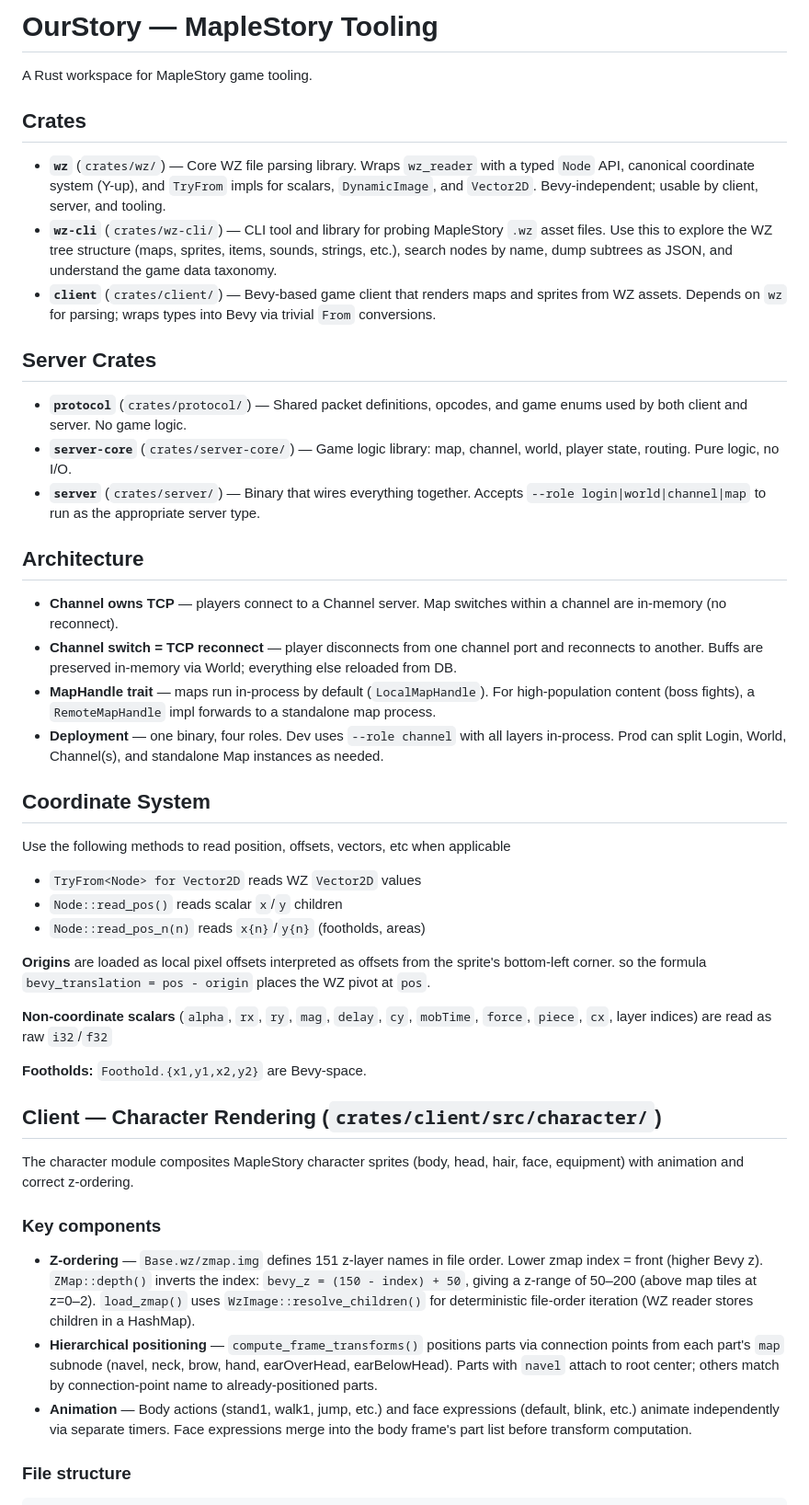
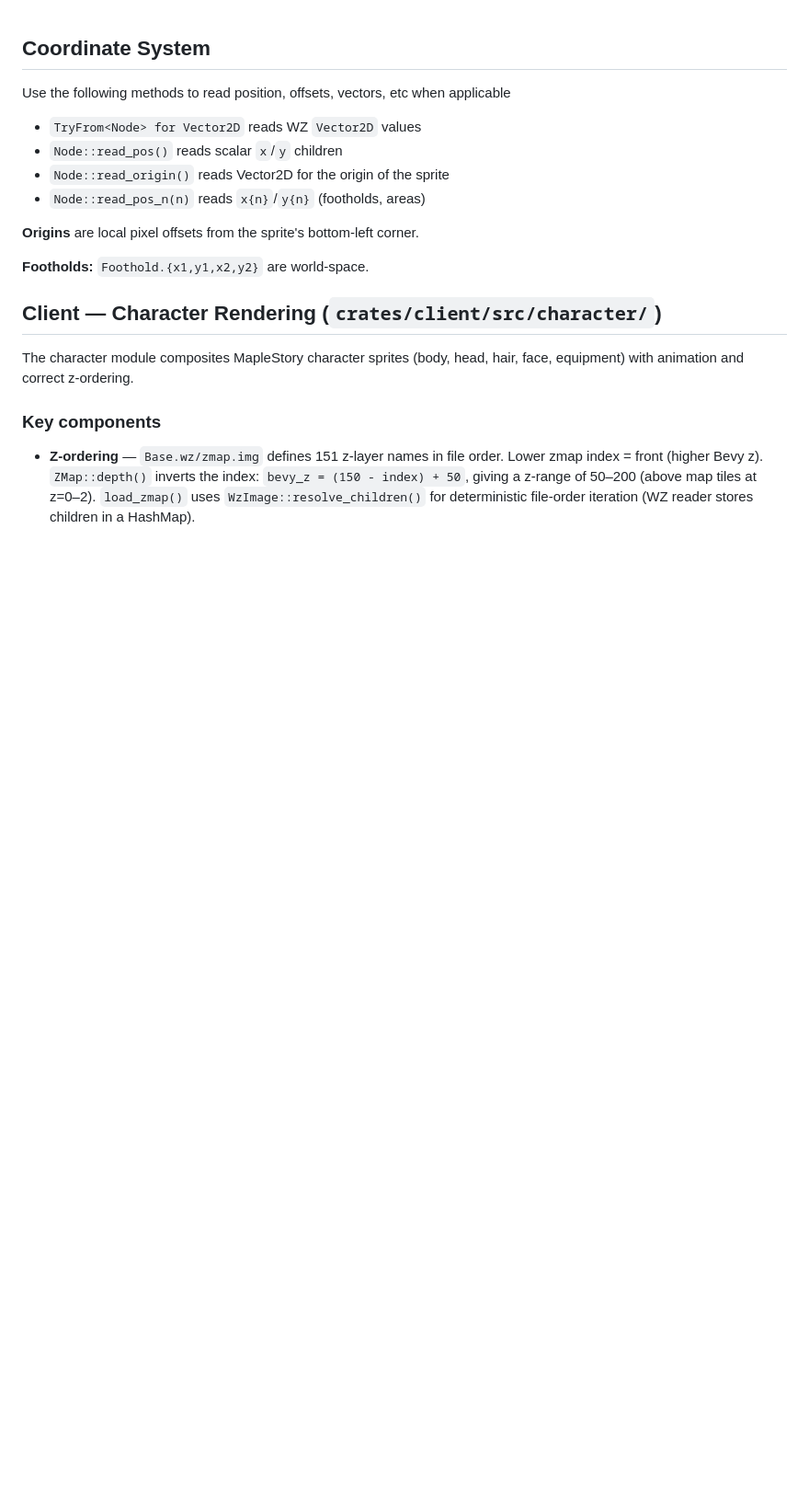
Before and after one commit to StoryOpen/OurStory, a Markdown page: AGENTS.md, the part around one of its changes. Shown at 92% size. Rendered like a GitHub page; blank space fills up the shorter version.

Commit message:
chore: clean up AGENTS.md

```diff
--- a/AGENTS.md
+++ b/AGENTS.md
@@ -1,43 +1,15 @@
-# OurStory — MapleStory Tooling
-
-A Rust workspace for MapleStory game tooling.
-
-## Crates
-
-- **`wz`** (`crates/wz/`) — Core WZ file parsing library. Wraps `wz_reader` with a typed `Node` API, canonical coordinate system (Y-up), and `TryFrom` impls for scalars, `DynamicImage`, and `Vector2D`. Bevy-independent; usable by client, server, and tooling.
-- **`wz-cli`** (`crates/wz-cli/`) — CLI tool and library for probing MapleStory `.wz` asset files. Use this to explore the WZ tree structure (maps, sprites, items, sounds, strings, etc.), search nodes by name, dump subtrees as JSON, and understand the game data taxonomy.
-- **`client`** (`crates/client/`) — Bevy-based game client that renders maps and sprites from WZ assets. Depends on `wz` for parsing; wraps types into Bevy via trivial `From` conversions.
-
-## Server Crates
-
-- **`protocol`** (`crates/protocol/`) — Shared packet definitions, opcodes, and game enums used by both client and server. No game logic.
-- **`server-core`** (`crates/server-core/`) — Game logic library: map, channel, world, player state, routing. Pure logic, no I/O.
-- **`server`** (`crates/server/`) — Binary that wires everything together. Accepts `--role login|world|channel|map` to run as the appropriate server type.
-
-## Architecture
-
-- **Channel owns TCP** — players connect to a Channel server. Map switches within a channel are in-memory (no reconnect).
-- **Channel switch = TCP reconnect** — player disconnects from one channel port and reconnects to another. Buffs are preserved in-memory via World; everything else reloaded from DB.
-- **MapHandle trait** — maps run in-process by default (`LocalMapHandle`). For high-population content (boss fights), a `RemoteMapHandle` impl forwards to a standalone map process.
-- **Deployment** — one binary, four roles. Dev uses `--role channel` with all layers in-process. Prod can split Login, World, Channel(s), and standalone Map instances as needed.
-
 ## Coordinate System
 
 Use the following methods to read position, offsets, vectors, etc when applicable
 
 - `TryFrom<Node> for Vector2D` reads WZ `Vector2D` values
 - `Node::read_pos()` reads scalar `x`/`y` children
+- `Node::read_origin()` reads Vector2D for the origin of the sprite
 - `Node::read_pos_n(n)` reads `x{n}`/`y{n}` (footholds, areas)
 
+**Origins** are local pixel offsets from the sprite's bottom-left corner.
 
-**Origins** are loaded as local pixel offsets interpreted as offsets
-from the sprite's bottom-left corner.
-so the formula `bevy_translation = pos - origin` places the WZ pivot at `pos`.
-
-**Non-coordinate scalars** (`alpha`, `rx`, `ry`, `mag`, `delay`, `cy`,
-`mobTime`, `force`, `piece`, `cx`, layer indices) are read as raw `i32`/`f32`
-
-**Footholds:** `Foothold.{x1,y1,x2,y2}` are Bevy-space.
+**Footholds:** `Foothold.{x1,y1,x2,y2}` are world-space.
 
 
 ## Client — Character Rendering (`crates/client/src/character/`)
@@ -47,7 +19,4 @@ The character module composites MapleStory character sprites (body, head, hair,
 ### Key components
 
 - **Z-ordering** — `Base.wz/zmap.img` defines 151 z-layer names in file order. Lower zmap index = front (higher Bevy z). `ZMap::depth()` inverts the index: `bevy_z = (150 - index) + 50`, giving a z-range of 50–200 (above map tiles at z=0–2). `load_zmap()` uses `WzImage::resolve_children()` for deterministic file-order iteration (WZ reader stores children in a HashMap).
-- **Hierarchical positioning** — `compute_frame_transforms()` positions parts via connection points from each part's `map` subnode (navel, neck, brow, hand, earOverHead, earBelowHead). Parts with `navel` attach to root center; others match by connection-point name to already-positioned parts.
-- **Animation** — Body actions (stand1, walk1, jump, etc.) and face expressions (default, blink, etc.) animate independently via separate timers. Face expressions merge into the body frame's part list before transform computation.
-### File structure
 
```
Also changed, not shown: other parts of AGENTS.md (+3 -22 lines).
